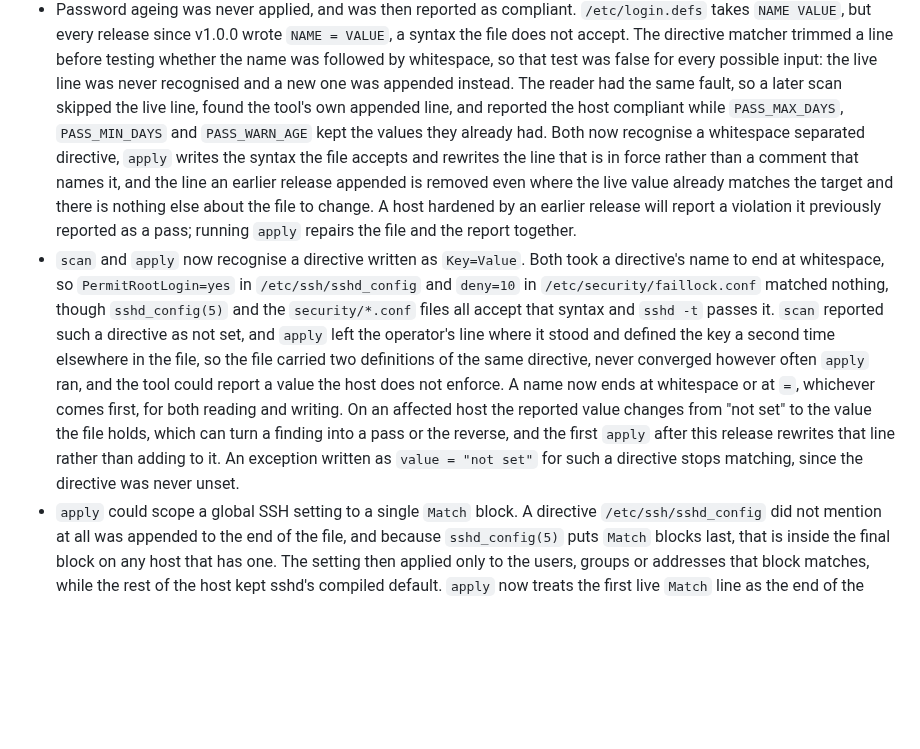
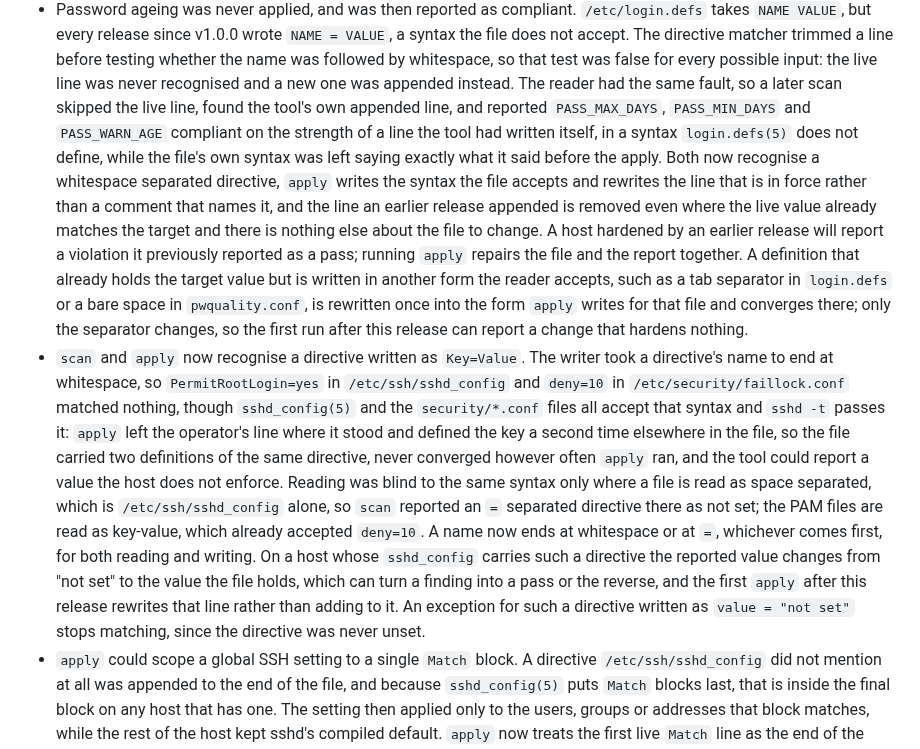
Before and after one commit to tidynest/linux-hardener, a Markdown page: CHANGELOG.md, the part around the change. GitHub-like rendering; blank space fills up the shorter version.

Commit message:
docs(changelog): claim only what the source establishes
The `Key=Value` entry said `scan` could not see `deny=10`. It could: the
PAM files are read as key-value, and that arm already stripped the key
and the `=`. Only the space separated reader was blind, and `sshd_config`
is its one caller, so the scan half is scoped to that file while the
writer half keeps its wider reach.

The login.defs entry asserted the three keys kept the values they had,
which is a claim about how shadow resolves a file carrying both syntaxes
that nobody has established. It now says only what this repository can
show: the tool passed the host on a line it wrote itself, in a syntax
login.defs(5) does not define. The first-apply separator rewrite is
recorded too, since an operator will see changes on a host that was
already at the target value.

```diff
--- a/CHANGELOG.md
+++ b/CHANGELOG.md
@@ -172,30 +172,39 @@ and this project adheres to [Semantic Versioning](https://semver.org/spec/v2.0.0
   so that test was false for every possible input: the live line was never
   recognised and a new one was appended instead. The reader had the same
   fault, so a later scan skipped the live line, found the tool's own appended
-  line, and reported the host compliant while `PASS_MAX_DAYS`, `PASS_MIN_DAYS`
-  and `PASS_WARN_AGE` kept the values they already had. Both now recognise a
-  whitespace separated directive, `apply` writes the syntax the file accepts
-  and rewrites the line that is in force rather than a comment that names it,
-  and the line an earlier release appended is removed even where the live value
-  already matches the target and there is nothing else about the file to
-  change. A host hardened by an earlier release will report a violation it
-  previously reported as a pass; running `apply` repairs the file and the
-  report together.
-- `scan` and `apply` now recognise a directive written as `Key=Value`. Both
-  took a directive's name to end at whitespace, so `PermitRootLogin=yes` in
-  `/etc/ssh/sshd_config` and `deny=10` in `/etc/security/faillock.conf` matched
-  nothing, though `sshd_config(5)` and the `security/*.conf` files all accept
-  that syntax and `sshd -t` passes it. `scan` reported such a directive as not
-  set, and `apply` left the operator's line where it stood and defined the key
-  a second time elsewhere in the file, so the file carried two definitions of
-  the same directive, never converged however often `apply` ran, and the tool
-  could report a value the host does not enforce. A name now ends at whitespace
-  or at `=`, whichever comes first, for both reading and writing. On an
-  affected host the reported value changes from "not set" to the value the file
-  holds, which can turn a finding into a pass or the reverse, and the first
-  `apply` after this release rewrites that line rather than adding to it. An
-  exception written as `value = "not set"` for such a directive stops matching,
-  since the directive was never unset.
+  line, and reported `PASS_MAX_DAYS`, `PASS_MIN_DAYS` and `PASS_WARN_AGE`
+  compliant on the strength of a line the tool had written itself, in a syntax
+  `login.defs(5)` does not define, while the file's own syntax was left saying
+  exactly what it said before the apply. Both now recognise a whitespace
+  separated directive, `apply` writes the syntax the file accepts and rewrites
+  the line that is in force rather than a comment that names it, and the line
+  an earlier release appended is removed even where the live value already
+  matches the target and there is nothing else about the file to change. A host
+  hardened by an earlier release will report a violation it previously reported
+  as a pass; running `apply` repairs the file and the report together. A
+  definition that already holds the target value but is written in another form
+  the reader accepts, such as a tab separator in `login.defs` or a bare space
+  in `pwquality.conf`, is rewritten once into the form `apply` writes for that
+  file and converges there; only the separator changes, so the first run after
+  this release can report a change that hardens nothing.
+- `scan` and `apply` now recognise a directive written as `Key=Value`. The
+  writer took a directive's name to end at whitespace, so `PermitRootLogin=yes`
+  in `/etc/ssh/sshd_config` and `deny=10` in `/etc/security/faillock.conf`
+  matched nothing, though `sshd_config(5)` and the `security/*.conf` files all
+  accept that syntax and `sshd -t` passes it: `apply` left the operator's line
+  where it stood and defined the key a second time elsewhere in the file, so
+  the file carried two definitions of the same directive, never converged
+  however often `apply` ran, and the tool could report a value the host does
+  not enforce. Reading was blind to the same syntax only where a file is read
+  as space separated, which is `/etc/ssh/sshd_config` alone, so `scan` reported
+  an `=` separated directive there as not set; the PAM files are read as
+  key-value, which already accepted `deny=10`. A name now ends at whitespace or
+  at `=`, whichever comes first, for both reading and writing. On a host whose
+  `sshd_config` carries such a directive the reported value changes from "not
+  set" to the value the file holds, which can turn a finding into a pass or the
+  reverse, and the first `apply` after this release rewrites that line rather
+  than adding to it. An exception for such a directive written as
+  `value = "not set"` stops matching, since the directive was never unset.
 - `apply` could scope a global SSH setting to a single `Match` block. A
   directive `/etc/ssh/sshd_config` did not mention at all was appended to the
   end of the file, and because `sshd_config(5)` puts `Match` blocks last, that
```
